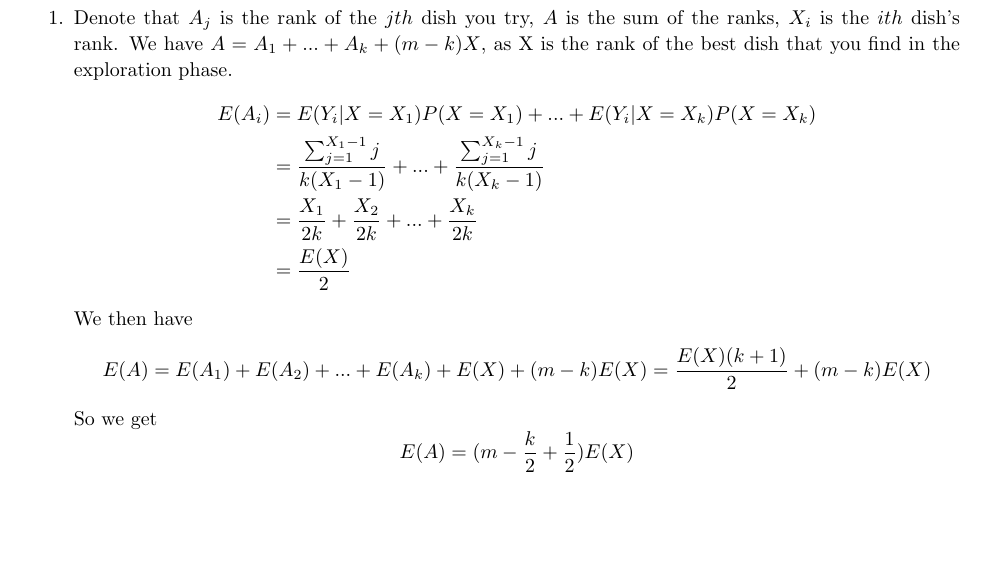
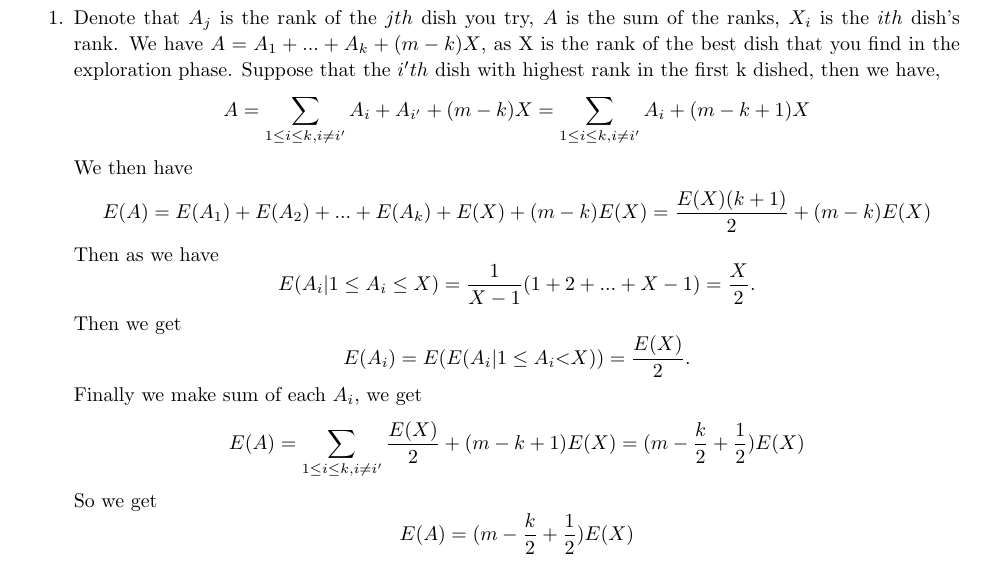
Before and after one commit to AuthorityWang/ShanghaiTech-SI140A, a LaTeX problem sheet (SI140A-hw5/HW05-sol.tex): part of page 7 of 7, cut so that both start at the same text, the shorter picture padded with empty space. Compiled offline with pdfLaTeX.

Commit message:
HW05 fix p05 q01

```diff
--- a/SI140A-hw5/HW05-sol.tex
+++ b/SI140A-hw5/HW05-sol.tex
@@ -264,13 +264,12 @@ $$\sum_{k = 0} ^ \infty kq^k = \dfrac{q}{(1 - q)^2}$$
 
 \begin{enumerate}
     \item Denote that $A_j$ is the rank of the $jth$ dish you try, $A$ is the sum of the ranks, $X_i$ is the $ith$ dish's rank. We have $A = A_1 + ... + A_k + (m - k)X$, as X is the rank of the best dish that you find in the exploration phase.
-    $$\begin{aligned}
-        E(A_i) &= E(Y_i | X = X_1)P(X = X_1) + ... + E(Y_i | X = X_k)P(X = X_k) \\
-               &= \dfrac{\sum_{j = 1}^{X_1 - 1} j }{k(X_1 - 1)} + ... + \dfrac{\sum_{j = 1}^{X_k - 1} j }{k(X_k - 1)} \\
-               &= \dfrac{X_1}{2k} + \dfrac{X_2}{2k} + ... + \dfrac{X_k}{2k} \\
-               &= \dfrac{E(X)}{2}
-    \end{aligned}$$
+    Suppose that the $i' th$ dish with highest rank in the first k dished, then we have,
+    $$A = \sum_{1 \leq i \leq k, i \neq i'} A_i + A_{i'} + (m - k)X = \sum_{1 \leq i \leq k, i \neq i'} A_i + (m - k + 1)X$$
     We then have $$E(A) = E(A_1) + E(A_2) + ... + E(A_k) + E(X) + (m - k)E(X) = \dfrac{E(X)(k + 1)}{2} + (m - k)E(X)$$
+    Then as we have $$E(A_i | 1 \leq A_i \leq X) = \dfrac{1}{X - 1}(1 + 2 + ... + X - 1) = \dfrac{X}{2}.$$
+    Then we get $$E(A_i) = E(E(A_i | 1 \leq A_i \textless X)) = \dfrac{E(X)}{2}. $$
+    Finally we make sum of each $A_i$, we get $$E(A) = \sum_{1 \leq i \leq k, i \neq i'}\dfrac{E(X)}{2} + (m - k + 1)E(X) = (m - \dfrac{k}{2} + \dfrac{1}{2})E(X)$$
     So we get $$E(A) = (m - \dfrac{k}{2} + \dfrac{1}{2})E(X)$$
     \item To find the PMF of $X$, which is $P(X = i)$, we need to choose a dish with rank i and other $k-1$ dishes with rank $\leq i$ from 1 to $j - 1$, we have $$P(X = i) = \dfrac{\begin{pmatrix} i - 1 \\ k - 1 \end{pmatrix}}{\begin{pmatrix} n \\ k \end{pmatrix}}. $$
     \item As we have get the PMF of $X$, then we get that
```
Also changed, not shown: SI140A-hw5/HW05-sol.pdf, 2 other files.
